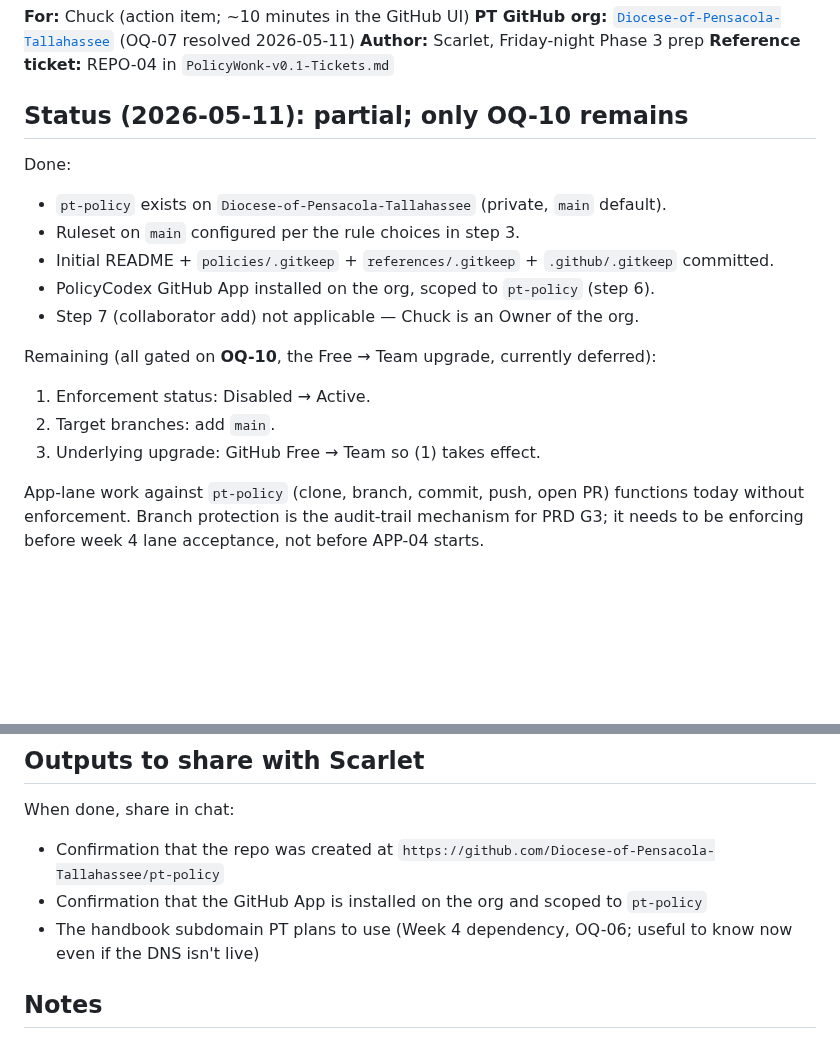
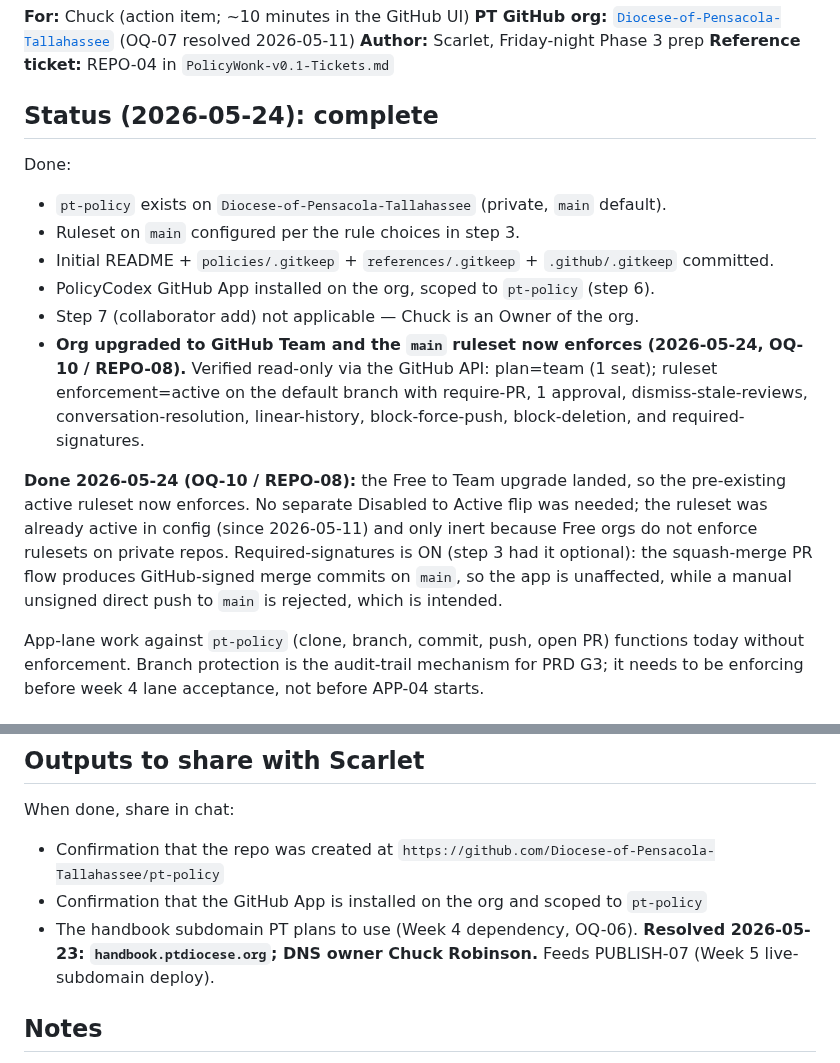
Before and after one commit to robinsoncptdit/policycodex, a Markdown page: internal/REPO-04-PT-Repo-Settings.md, 2 parts joined by grey strips. Drawn GitHub-style; blank space fills up the shorter version.

```diff
--- a/internal/REPO-04-PT-Repo-Settings.md
+++ b/internal/REPO-04-PT-Repo-Settings.md
@@ -5,7 +5,7 @@
 **Author:** Scarlet, Friday-night Phase 3 prep
 **Reference ticket:** REPO-04 in `PolicyWonk-v0.1-Tickets.md`
 
-## Status (2026-05-11): partial; only OQ-10 remains
+## Status (2026-05-24): complete
 
 Done:
 - `pt-policy` exists on `Diocese-of-Pensacola-Tallahassee` (private, `main` default).
@@ -13,11 +13,9 @@ Done:
 - Initial README + `policies/.gitkeep` + `references/.gitkeep` + `.github/.gitkeep` committed.
 - PolicyCodex GitHub App installed on the org, scoped to `pt-policy` (step 6).
 - Step 7 (collaborator add) not applicable — Chuck is an Owner of the org.
+- **Org upgraded to GitHub Team and the `main` ruleset now enforces (2026-05-24, OQ-10 / REPO-08).** Verified read-only via the GitHub API: plan=team (1 seat); ruleset enforcement=active on the default branch with require-PR, 1 approval, dismiss-stale-reviews, conversation-resolution, linear-history, block-force-push, block-deletion, and required-signatures.
 
-Remaining (all gated on **OQ-10**, the Free → Team upgrade, currently deferred):
-1. Enforcement status: Disabled → Active.
-2. Target branches: add `main`.
-3. Underlying upgrade: GitHub Free → Team so (1) takes effect.
+**Done 2026-05-24 (OQ-10 / REPO-08):** the Free to Team upgrade landed, so the pre-existing active ruleset now enforces. No separate Disabled to Active flip was needed; the ruleset was already active in config (since 2026-05-11) and only inert because Free orgs do not enforce rulesets on private repos. Required-signatures is ON (step 3 had it optional): the squash-merge PR flow produces GitHub-signed merge commits on `main`, so the app is unaffected, while a manual unsigned direct push to `main` is rejected, which is intended.
 
 App-lane work against `pt-policy` (clone, branch, commit, push, open PR) functions today without enforcement. Branch protection is the audit-trail mechanism for PRD G3; it needs to be enforcing before week 4 lane acceptance, not before APP-04 starts.
 
@@ -94,7 +92,7 @@ The PT diocese's policy repo. **Separate** from the public PolicyCodex app repo.
 When done, share in chat:
 - Confirmation that the repo was created at `https://github.com/Diocese-of-Pensacola-Tallahassee/pt-policy`
 - Confirmation that the GitHub App is installed on the org and scoped to `pt-policy`
-- The handbook subdomain PT plans to use (Week 4 dependency, OQ-06; useful to know now even if the DNS isn't live)
+- The handbook subdomain PT plans to use (Week 4 dependency, OQ-06). **Resolved 2026-05-23: `handbook.ptdiocese.org`; DNS owner Chuck Robinson.** Feeds PUBLISH-07 (Week 5 live-subdomain deploy).
 
 ## Notes
 
```
Also changed, not shown: internal/PolicyWonk-Open-Questions.md (+4 -5 lines), internal/PolicyWonk-Week-4-Sprint-Plan.md (+10 -10 lines).
